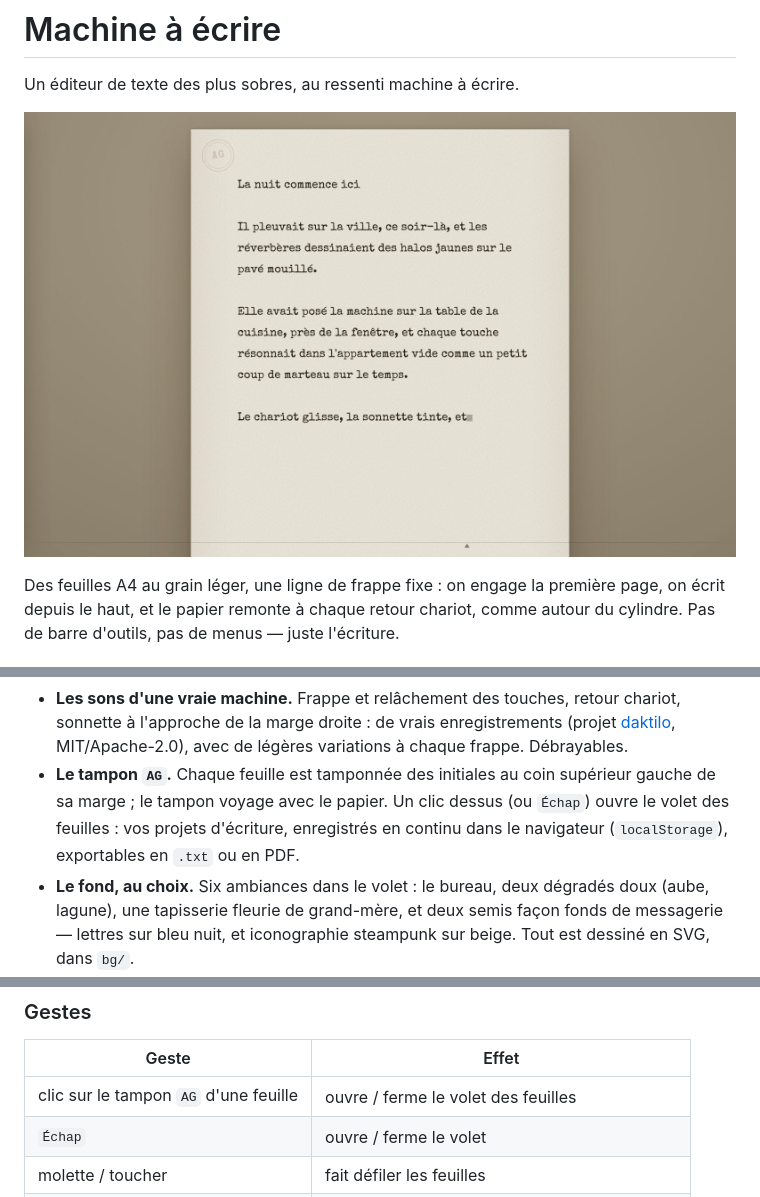
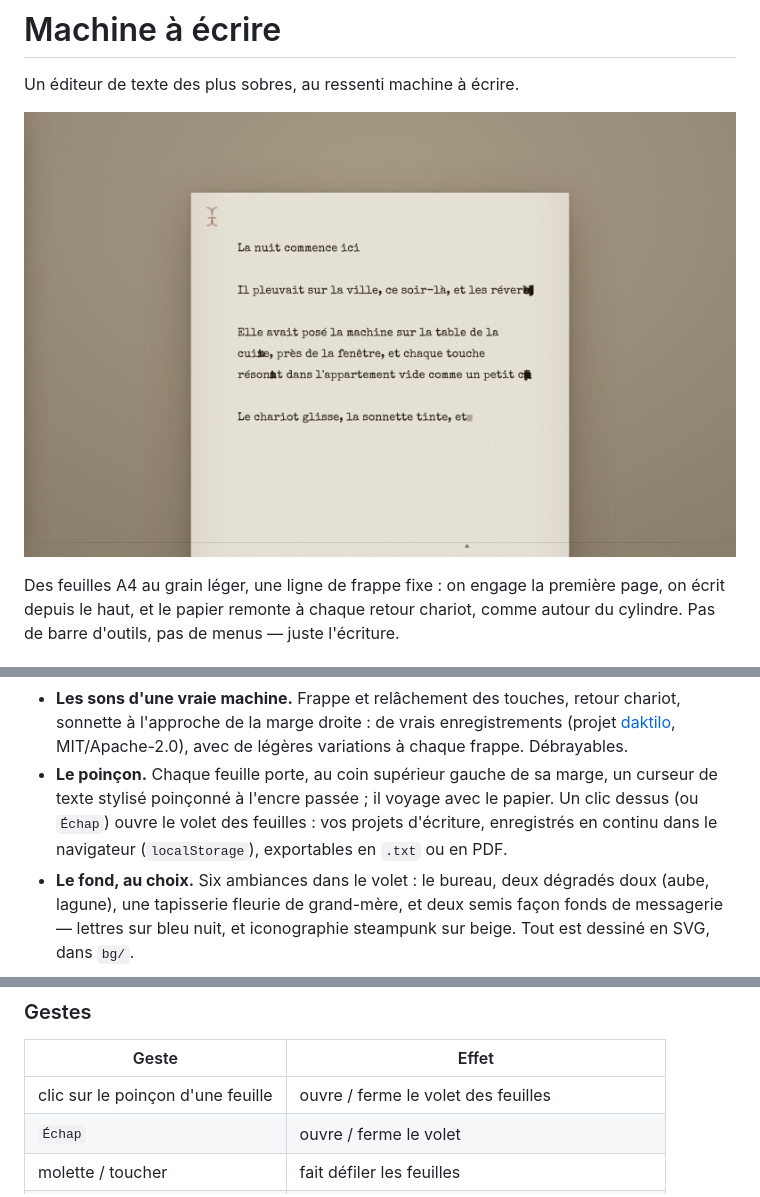
Before and after one commit to AGCommunication/machine-a-ecrire, a Markdown page: README.md, 3 parts joined by grey strips. Drawn GitHub-style; pictures changed too: docs/capture.jpg.

```diff
--- a/README.md
+++ b/README.md
@@ -23,11 +23,11 @@ juste l'écriture.
   chariot, sonnette à l'approche de la marge droite : de vrais
   enregistrements (projet [daktilo](https://github.com/orhun/daktilo),
   MIT/Apache-2.0), avec de légères variations à chaque frappe. Débrayables.
-- **Le tampon `AG`.** Chaque feuille est tamponnée des initiales au coin
-  supérieur gauche de sa marge ; le tampon voyage avec le papier. Un clic
-  dessus (ou `Échap`) ouvre le volet des feuilles : vos projets d'écriture,
-  enregistrés en continu dans le navigateur (`localStorage`), exportables
-  en `.txt` ou en PDF.
+- **Le poinçon.** Chaque feuille porte, au coin supérieur gauche de sa
+  marge, un curseur de texte stylisé poinçonné à l'encre passée ; il voyage
+  avec le papier. Un clic dessus (ou `Échap`) ouvre le volet des feuilles :
+  vos projets d'écriture, enregistrés en continu dans le navigateur
+  (`localStorage`), exportables en `.txt` ou en PDF.
 - **Le fond, au choix.** Six ambiances dans le volet : le bureau, deux
   dégradés doux (aube, lagune), une tapisserie fleurie de grand-mère, et
   deux semis façon fonds de messagerie — lettres sur bleu nuit, et
@@ -69,7 +69,7 @@ python3 -m http.server 8000
 
 | Geste | Effet |
 |---|---|
-| clic sur le tampon `AG` d'une feuille | ouvre / ferme le volet des feuilles |
+| clic sur le poinçon d'une feuille | ouvre / ferme le volet des feuilles |
 | `Échap` | ouvre / ferme le volet |
 | molette / toucher | fait défiler les feuilles |
 | clic, double-clic, glisser | place le chariot, sélectionne un mot, une plage |
```
Also changed, not shown: 3 other files.
